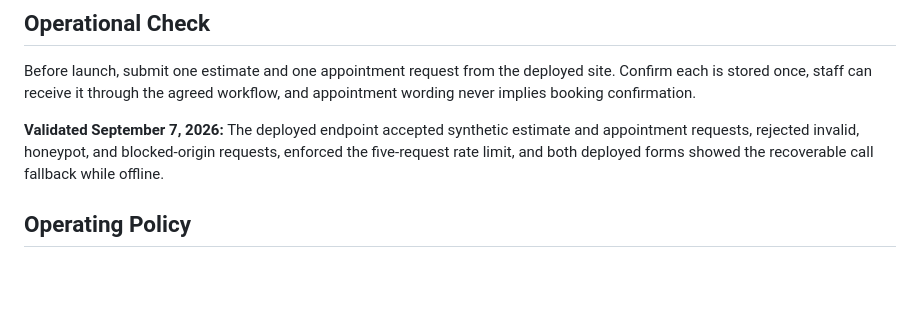
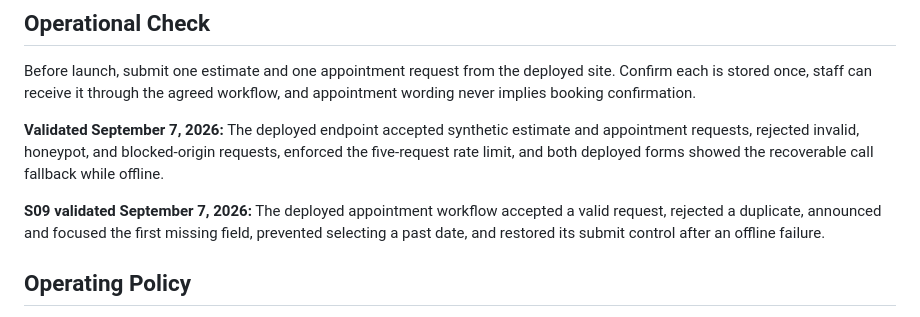
Before and after one commit to johandry/AmadorAutoCare, a Markdown page: docs/SUPABASE.md, the part around the change. GitHub-like rendering; blank space fills up the shorter version.

Commit message:
docs: mark S09 appointment workflow complete

```diff
--- a/docs/SUPABASE.md
+++ b/docs/SUPABASE.md
@@ -31,6 +31,8 @@ Before launch, submit one estimate and one appointment request from the deployed
 
 **Validated September 7, 2026:** The deployed endpoint accepted synthetic estimate and appointment requests, rejected invalid, honeypot, and blocked-origin requests, enforced the five-request rate limit, and both deployed forms showed the recoverable call fallback while offline.
 
+**S09 validated September 7, 2026:** The deployed appointment workflow accepted a valid request, rejected a duplicate, announced and focused the first missing field, prevented selecting a past date, and restored its submit control after an offline failure.
+
 ## Operating Policy
 
 - New requests are reviewed at least every four hours.
```
Also changed, not shown: AGENTS.md (+2 -2 lines), docs/SLICES.md (+3 -3 lines).
